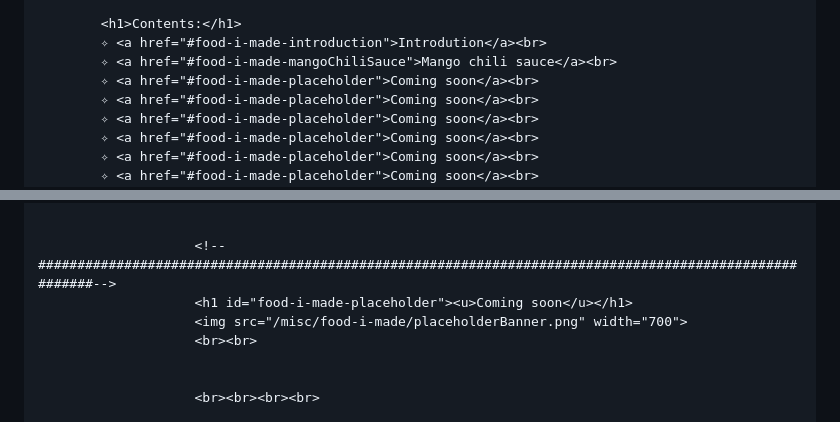
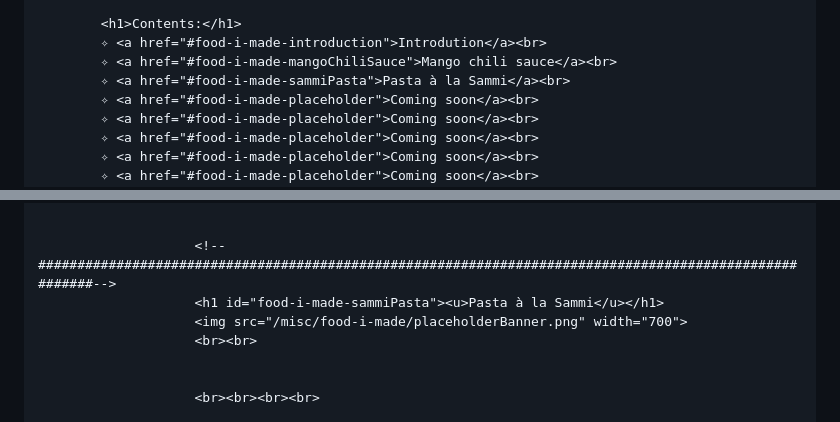
Before and after one commit to tarpie-mika/tarpie-mika.github.io, a Markdown page: misc/food-i-made.md, 2 parts joined by grey strips. Drawn GitHub-style.

Commit message:
pasta sammi placeholder

```diff
--- a/misc/food-i-made.md
+++ b/misc/food-i-made.md
@@ -25,7 +25,7 @@ youarehere:                                ^ you
 			<h1>Contents:</h1>
 			✧ <a href="#food-i-made-introduction">Introdution</a><br>
 			✧ <a href="#food-i-made-mangoChiliSauce">Mango chili sauce</a><br>
-			✧ <a href="#food-i-made-placeholder">Coming soon</a><br>
+			✧ <a href="#food-i-made-sammiPasta">Pasta à la Sammi</a><br>
 			✧ <a href="#food-i-made-placeholder">Coming soon</a><br>
 			✧ <a href="#food-i-made-placeholder">Coming soon</a><br>
 			✧ <a href="#food-i-made-placeholder">Coming soon</a><br>
@@ -83,7 +83,7 @@ youarehere:                                ^ you
 
 
 						<!--########################################################################################################-->
-						<h1 id="food-i-made-placeholder"><u>Coming soon</u></h1>
+						<h1 id="food-i-made-sammiPasta"><u>Pasta à la Sammi</u></h1>
 						<img src="/misc/food-i-made/placeholderBanner.png" width="700">
 						<br><br>
 
```
